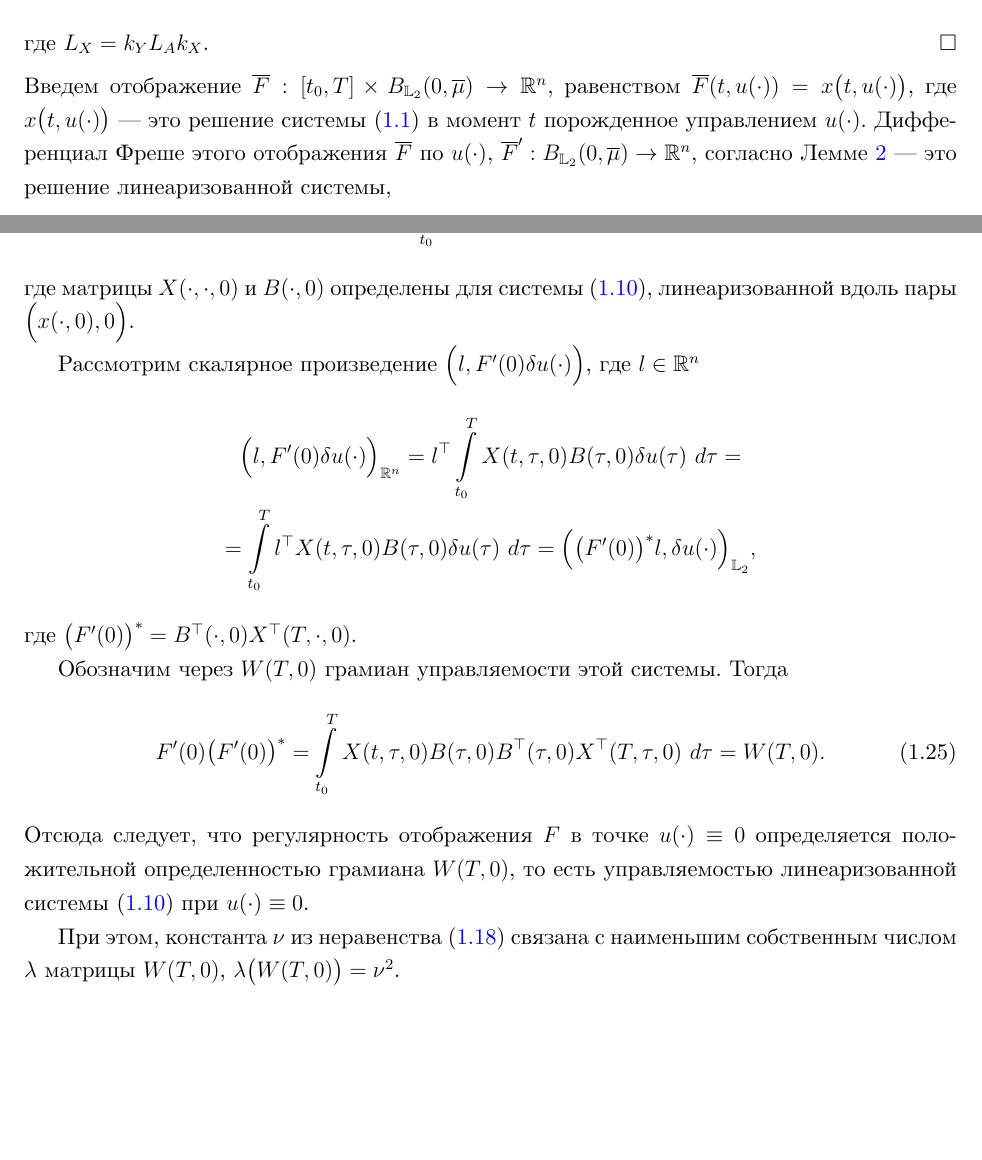
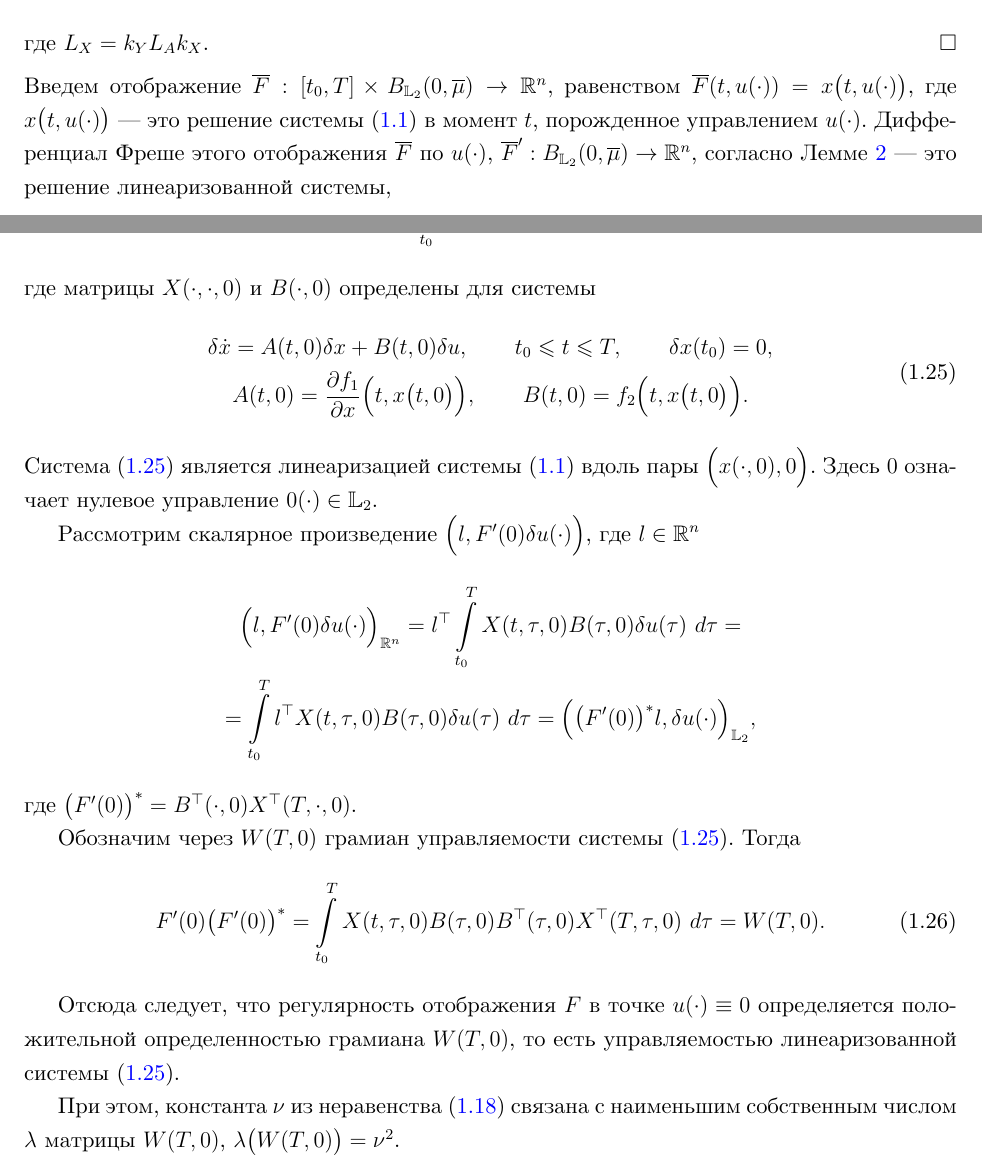
Before and after one commit to i-v-a-n-h-o-e/PhD_Dissertation, a LaTeX document (main.tex, which reads sections/section1.tex): two parts of pages 19 and 21 of 82, joined at a grey line, cut so that both start at the same text, the shorter picture padded with empty space. Compiled offline with XeLaTeX.

Commit message:
TAS-127 Review 02/10, section 1.2.2

```diff
--- a/main.tex
+++ b/main.tex
@@ -54,7 +54,7 @@
  \newcolumntype{Y}{>{\raggedright\arraybackslash--- \ }X}
 
 \fancyhf{} % Очистка заголовков и колонтитулов
-\fancyfoot[L]{\color{gray}\textbf{2024-10-13--20-35-26}} % Добавление текста в правый колонтитул
+\fancyfoot[L]{\color{gray}\textbf{2024-10-13--20-52-50}} % Добавление текста в правый колонтитул
 % \fancyfoot[R]{\color{gray}\textbf{\gitversion}} % Добавление текста в правый колонтитул
 \fancyfoot[C]{\thepage} % Сохранение номера страницы в центре колонтитула
 \renewcommand{\headrulewidth}{0pt} % Удаление линии заголовка
--- a/sections/section1.tex
+++ b/sections/section1.tex
@@ -388,7 +388,7 @@
 \end{gather*}
 где $ L_X = k_Y L_A k_X$.
 \hfill$\square$\\[1ex]%-
-Введем отображение $\overline{F}: [t_0,T]  \times B_{\mathbb{L}_2}(0,\overline{\mu}) \to \mathbb{R}^n$, равенством $\overline{F}(t, u(\cdot)) = x \big(t, u(\cdot)\big) $, где $x \big(t, u(\cdot)\big)$ --- это решение системы \eqref{sec1:common_nonlinear} в момент $t$ порожденное управлением $u(\cdot)$.
+Введем отображение $\overline{F}: [t_0,T]  \times B_{\mathbb{L}_2}(0,\overline{\mu}) \to \mathbb{R}^n$, равенством $\overline{F}(t, u(\cdot)) = x \big(t, u(\cdot)\big) $, где $x \big(t, u(\cdot)\big)$ --- это решение системы \eqref{sec1:common_nonlinear} в момент $t$, порожденное управлением $u(\cdot)$.
 Дифференциал Фреше этого отображения $\overline{F}$ по $u(\cdot)$, $\overline{F}': B_{\mathbb{L}_2}(0,\overline{\mu}) \to \mathbb{R}^n $, согласно Лемме \ref{sec1:lem:frechet_derivative_common} --- это решение линеаризованной системы,
 \begin{gather}\label{sec1:diff_of_mapping_F}
     \overline{F}'(t, u(\cdot)) \delta u(\cdot) = \delta x(t),
@@ -456,7 +456,16 @@
 \begin{gather*}
     F'(0) \delta u(\cdot) =  \int\limits_{t_0}^{T} X(t, \tau, 0) B(\tau, 0) \delta u(\tau) \ d\tau,
 \end{gather*}
-где матрицы $X(\cdot, \cdot, 0)$  и $B(\cdot, 0)$ определены для системы \eqref{sec1:linearized_system}, линеаризованной вдоль пары $\Big(x(\cdot, 0), 0\Big) $.
+где матрицы $X(\cdot, \cdot, 0)$  и $B(\cdot, 0)$ определены для системы
+ \begin{gather}\label{sec1:linearized_system_zero_control}
+ \begin{gathered}
+ 		\delta \dot{x} =  A(t, 0) \delta x + B(t, 0) \delta u, \qquad t_0 \leqslant t \leqslant T, \qquad \delta x(t_0) = 0,  \\
+ 		A(t, 0) = \dfrac{\partial f_1}{\partial x} \Big(t,x\big(t,0\big)\Big), \qquad
+ 		B(t, 0) = f_2 \Big(t,x\big(t,0\big)\Big).
+ \end{gathered}
+\end{gather}
+ Система \eqref{sec1:linearized_system_zero_control} является линеаризацией системы \eqref{sec1:common_nonlinear} вдоль пары $\Big(x(\cdot, 0), 0\Big) $.
+Здесь $0$ означает нулевое управление $0(\cdot) \in \mathbb{L}_2$.
 
 Рассмотрим скалярное произведение $ \Big(l,  F'(0) \delta u(\cdot)\Big) $, где $ l \in \mathbb{R}^n$
 \begin{gather*}
@@ -467,12 +476,13 @@
 \end{gather*}
 где $ \big(F'(0)\big)^* =  B^{\top} (\cdot, 0) X^{\top}(T, \cdot, 0)$.
 
-Обозначим через  $W(T,0) $ грамиан управляемости этой системы.
+Обозначим через  $W(T,0) $ грамиан управляемости системы \eqref{sec1:linearized_system_zero_control}.
 Тогда
 \begin{gather}\label{sec1:self_adjoint_with_derivative}
     F'(0) \big(F'(0)\big)^* = \int\limits_{t_0}^{T} X(t, \tau, 0) B(\tau, 0) B^{\top} (\tau, 0) X^{\top}(T, \tau, 0) \ d\tau= W(T,0).
 \end{gather}
-Отсюда следует, что  регулярность отображения  $F$ в точке $u(\cdot) \equiv 0$ определяется положительной определенностью грамиана  $W(T,0) $, то есть управляемостью линеаризованной системы \eqref{sec1:linearized_system} при $u(\cdot) \equiv 0$.
+
+Отсюда следует, что  регулярность отображения  $F$ в точке $u(\cdot) \equiv 0$ определяется положительной определенностью грамиана  $W(T,0) $, то есть управляемостью линеаризованной системы \eqref{sec1:linearized_system_zero_control}.
 
 При этом, константа $\nu$ из неравенства \eqref{sec1:lyusternik_condition_proof} связана с наименьшим собственным числом $\lambda$ матрицы $W(T,0) $,  $\lambda\big(W(T,0)\big) = \nu^2$.
 
```
Also changed, not shown: README.md.
